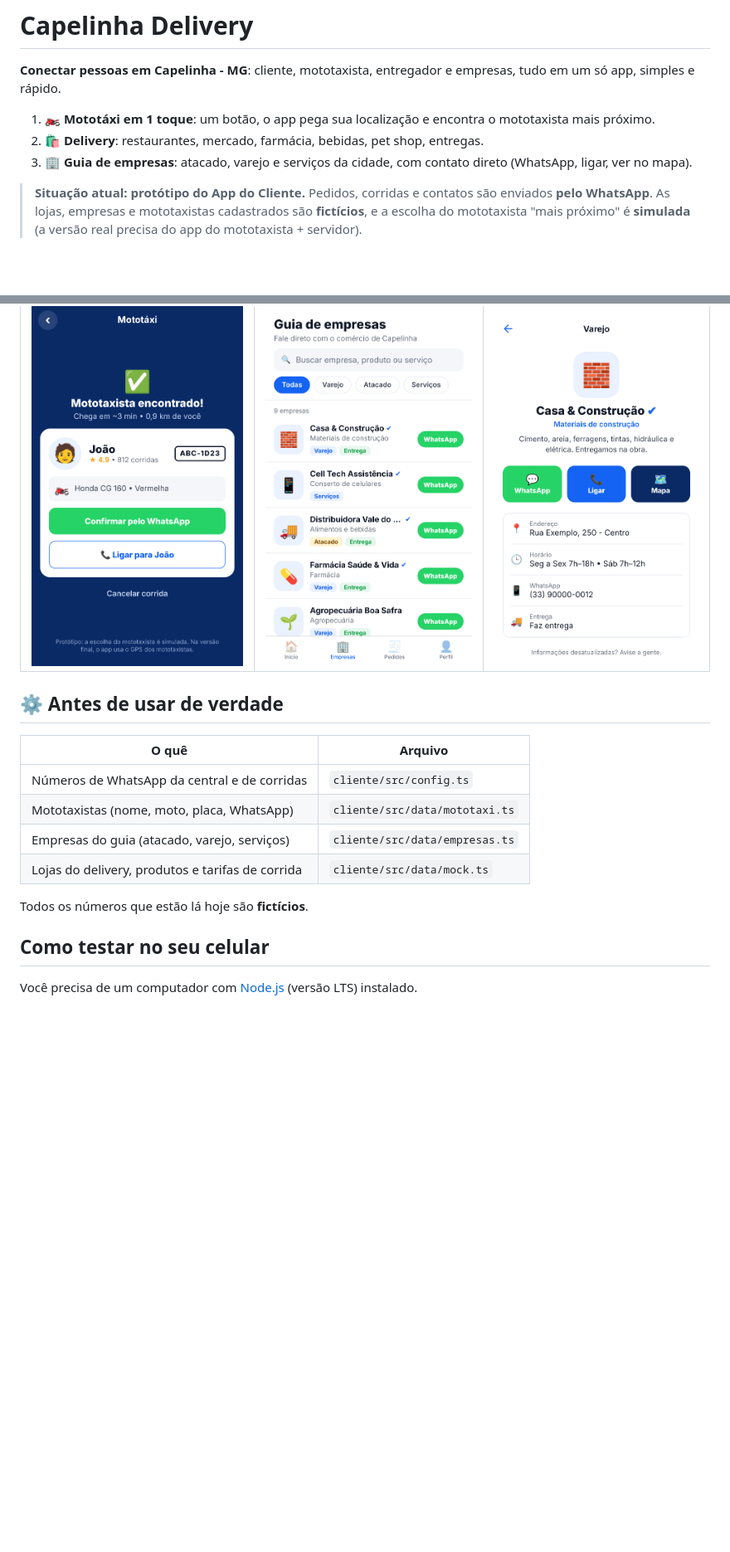
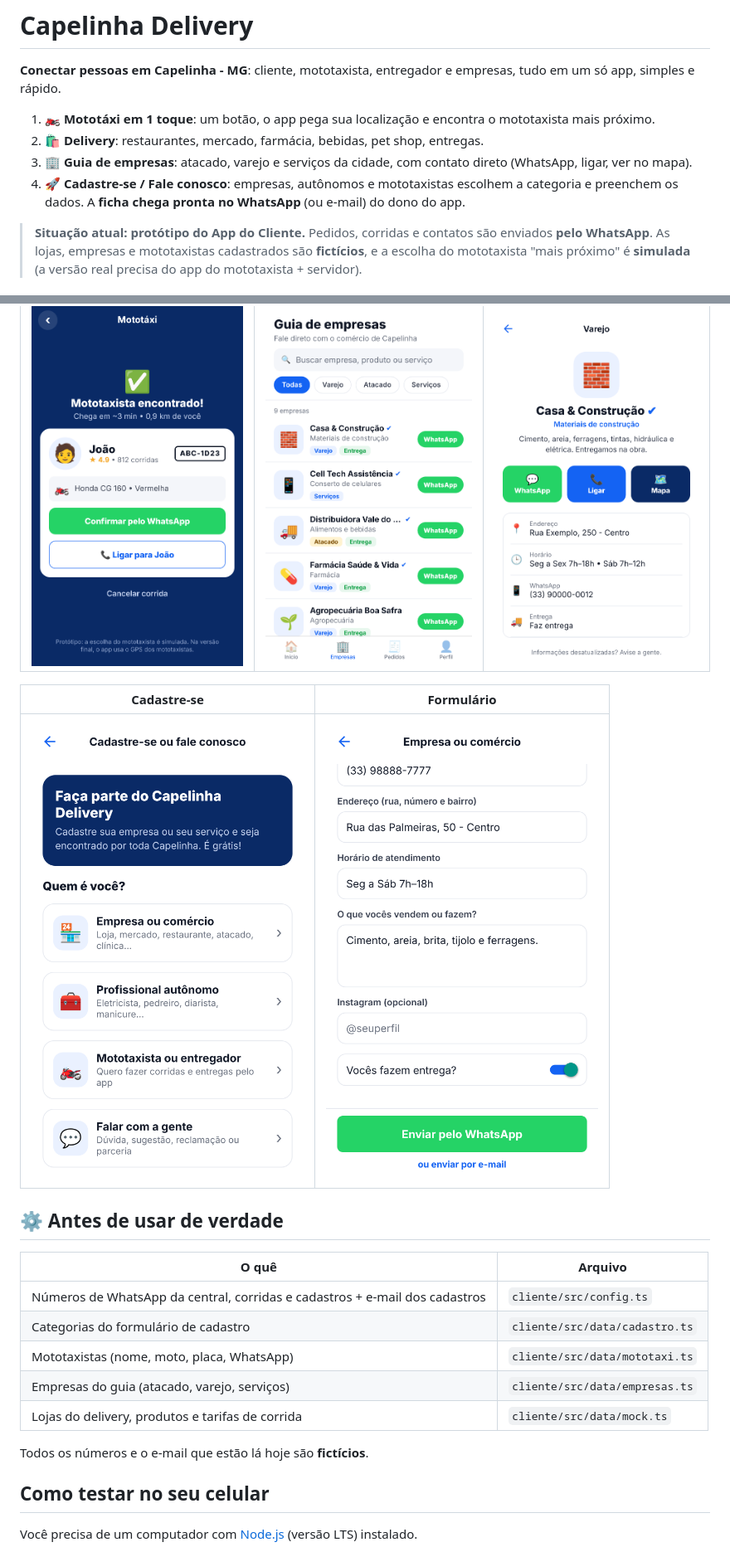
Before and after one commit to direitolucasmacedo-ship-it/Meuprojeto, a Markdown page: README.md, 2 parts joined by grey strips. Shown at 83% size. Rendered like a GitHub page; pictures changed too: docs/telas/7-cadastro.png (added), docs/telas/8-cadastro-formulario.png (added); blank space fills up the shorter version.

```diff
--- a/README.md
+++ b/README.md
@@ -7,6 +7,8 @@ tudo em um só app, simples e rápido.
 2. 🛍️ **Delivery**: restaurantes, mercado, farmácia, bebidas, pet shop, entregas.
 3. 🏢 **Guia de empresas**: atacado, varejo e serviços da cidade, com contato direto
    (WhatsApp, ligar, ver no mapa).
+4. 🚀 **Cadastre-se / Fale conosco**: empresas, autônomos e mototaxistas escolhem a
+   categoria e preenchem os dados. A **ficha chega pronta no WhatsApp** (ou e-mail) do dono do app.
 
 > **Situação atual: protótipo do App do Cliente.**
 > Pedidos, corridas e contatos são enviados **pelo WhatsApp**. As lojas, empresas e
@@ -23,16 +25,21 @@ tudo em um só app, simples e rápido.
 |---|---|---|
 | ![](docs/telas/4-mototaxi-encontrado.png) | ![](docs/telas/5-empresas.png) | ![](docs/telas/6-empresa.png) |
 
+| Cadastre-se | Formulário |
+|---|---|
+| ![](docs/telas/7-cadastro.png) | ![](docs/telas/8-cadastro-formulario.png) |
+
 ## ⚙️ Antes de usar de verdade
 
 | O quê | Arquivo |
 |---|---|
-| Números de WhatsApp da central e de corridas | `cliente/src/config.ts` |
+| Números de WhatsApp da central, corridas e cadastros + e-mail dos cadastros | `cliente/src/config.ts` |
+| Categorias do formulário de cadastro | `cliente/src/data/cadastro.ts` |
 | Mototaxistas (nome, moto, placa, WhatsApp) | `cliente/src/data/mototaxi.ts` |
 | Empresas do guia (atacado, varejo, serviços) | `cliente/src/data/empresas.ts` |
 | Lojas do delivery, produtos e tarifas de corrida | `cliente/src/data/mock.ts` |
 
-Todos os números que estão lá hoje são **fictícios**.
+Todos os números e o e-mail que estão lá hoje são **fictícios**.
 
 ## Como testar no seu celular
 
```
Also changed, not shown: other parts of README.md (+1 -0 lines), 8 other files.
